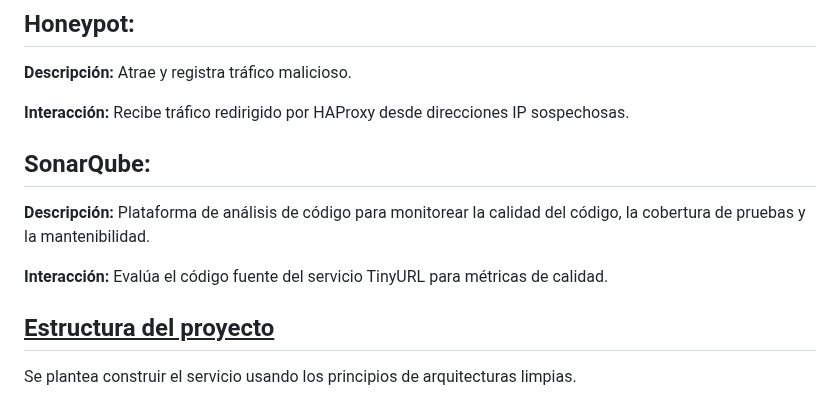
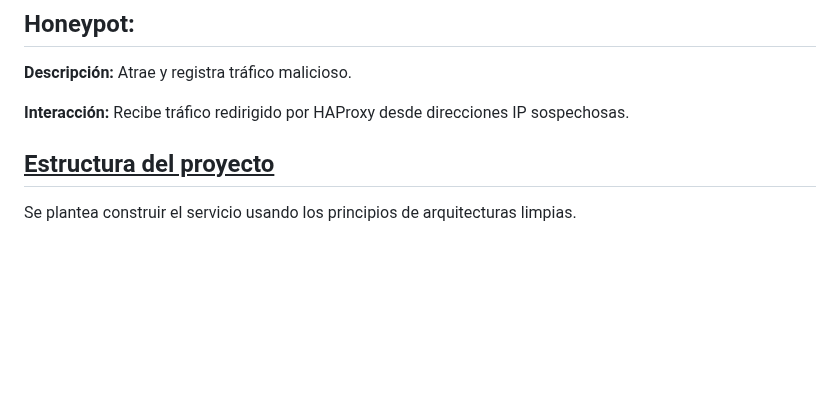
Before and after one commit to rtorresve/tinyurl-app, a Markdown page: README.md, the part around the change. Rendered like a GitHub page; blank space fills up the shorter version.

Commit message:
chore: Actualizar README.md

```diff
--- a/README.md
+++ b/README.md
@@ -63,11 +63,6 @@ Este diagrama proporciona una visión general de alto nivel de la solución, mos
 
 **Interacción:** Recibe tráfico redirigido por HAProxy desde direcciones IP sospechosas.
 
-## SonarQube:
-
-**Descripción:** Plataforma de análisis de código para monitorear la calidad del código, la cobertura de pruebas y la mantenibilidad.
-
-**Interacción:** Evalúa el código fuente del servicio TinyURL para métricas de calidad.
 
 ## <U> Estructura del proyecto </U>
 
```
